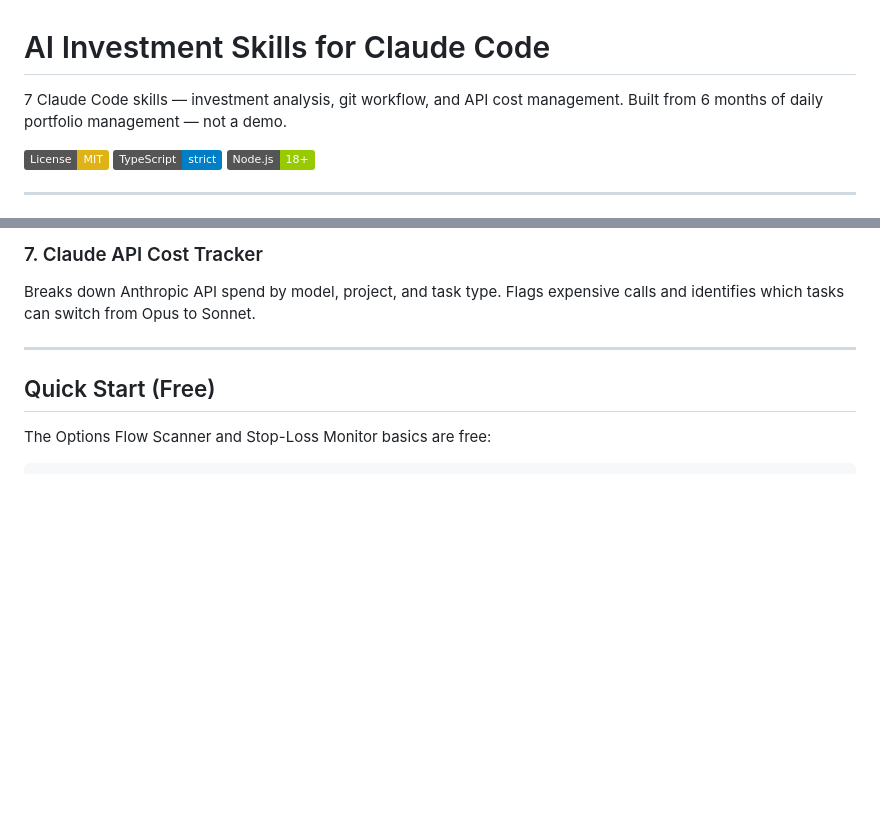
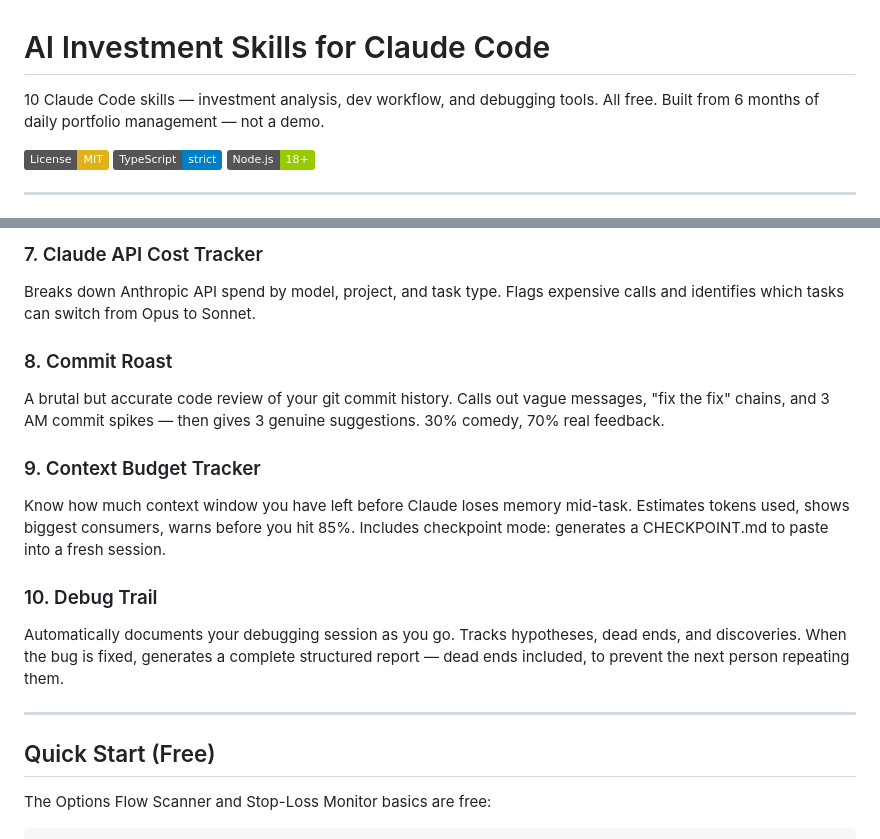
Before and after one commit to tellmefrankie/news-engine, a Markdown page: README.md, 2 parts joined by grey strips. Rendered like a GitHub page; badges without logos; blank space fills up the shorter version.

Commit message:
docs: update README to 10 skills, add commit-roast, context-budget, debug-trail descriptions

```diff
--- a/README.md
+++ b/README.md
@@ -1,6 +1,6 @@
 # AI Investment Skills for Claude Code
 
-7 Claude Code skills — investment analysis, git workflow, and API cost management. Built from 6 months of daily portfolio management — not a demo.
+10 Claude Code skills — investment analysis, dev workflow, and debugging tools. All free. Built from 6 months of daily portfolio management — not a demo.
 
 [![License: MIT](https://img.shields.io/badge/License-MIT-yellow.svg)](https://opensource.org/licenses/MIT)
 [![TypeScript](https://img.shields.io/badge/TypeScript-strict-blue)](https://www.typescriptlang.org/)
@@ -97,6 +97,18 @@ Generates a complete PR description from git diff: summary bullets, test plan ch
 
 Breaks down Anthropic API spend by model, project, and task type. Flags expensive calls and identifies which tasks can switch from Opus to Sonnet.
 
+### 8. Commit Roast
+
+A brutal but accurate code review of your git commit history. Calls out vague messages, "fix the fix" chains, and 3 AM commit spikes — then gives 3 genuine suggestions. 30% comedy, 70% real feedback.
+
+### 9. Context Budget Tracker
+
+Know how much context window you have left before Claude loses memory mid-task. Estimates tokens used, shows biggest consumers, warns before you hit 85%. Includes checkpoint mode: generates a CHECKPOINT.md to paste into a fresh session.
+
+### 10. Debug Trail
+
+Automatically documents your debugging session as you go. Tracks hypotheses, dead ends, and discoveries. When the bug is fixed, generates a complete structured report — dead ends included, to prevent the next person repeating them.
+
 ---
 
 ## Quick Start (Free)
```
